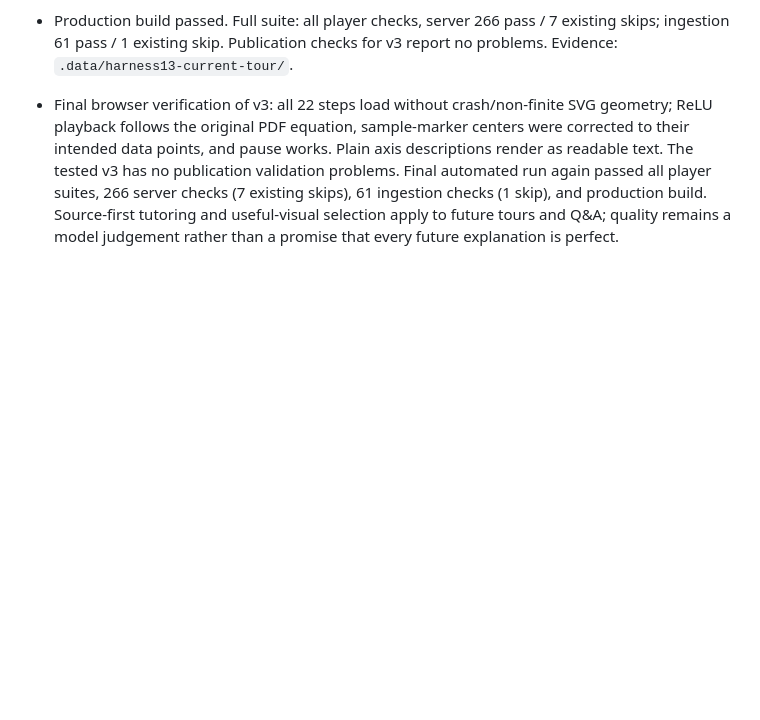
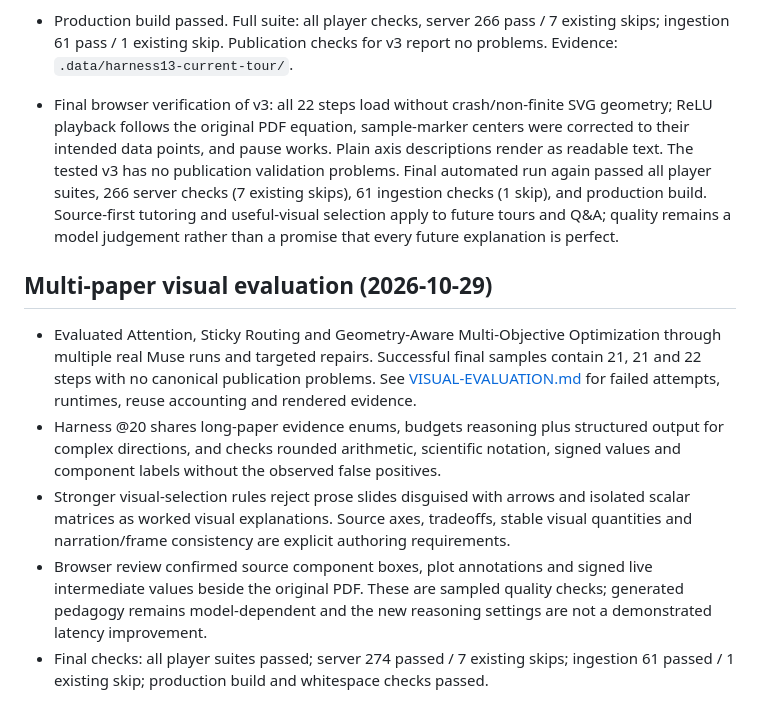
Before and after one commit to aaron0eidt/paper-tour, a Markdown page: notes/STATUS.md, the part around the change. Drawn GitHub-style; blank space fills up the shorter version.

Commit message:
docs: record multi-paper visual evaluation and repairs

```diff
--- a/notes/STATUS.md
+++ b/notes/STATUS.md
@@ -326,3 +326,11 @@ Give it a temp folder inside the repo instead: `mkdir -p .data/tmp && TMPDIR=$PW
   automated run again passed all player suites, 266 server checks (7 existing skips), 61 ingestion checks (1 skip),
   and production build. Source-first tutoring and useful-visual selection apply to future tours and Q&A; quality
   remains a model judgement rather than a promise that every future explanation is perfect.
+
+## Multi-paper visual evaluation (2026-10-29)
+
+- Evaluated Attention, Sticky Routing and Geometry-Aware Multi-Objective Optimization through multiple real Muse runs and targeted repairs. Successful final samples contain 21, 21 and 22 steps with no canonical publication problems. See [VISUAL-EVALUATION.md](VISUAL-EVALUATION.md) for failed attempts, runtimes, reuse accounting and rendered evidence.
+- Harness @20 shares long-paper evidence enums, budgets reasoning plus structured output for complex directions, and checks rounded arithmetic, scientific notation, signed values and component labels without the observed false positives.
+- Stronger visual-selection rules reject prose slides disguised with arrows and isolated scalar matrices as worked visual explanations. Source axes, tradeoffs, stable visual quantities and narration/frame consistency are explicit authoring requirements.
+- Browser review confirmed source component boxes, plot annotations and signed live intermediate values beside the original PDF. These are sampled quality checks; generated pedagogy remains model-dependent and the new reasoning settings are not a demonstrated latency improvement.
+- Final checks: all player suites passed; server 274 passed / 7 existing skips; ingestion 61 passed / 1 existing skip; production build and whitespace checks passed.
```
Also changed, not shown: notes/VISUAL-EVALUATION.md (added, +35 -0 lines).
